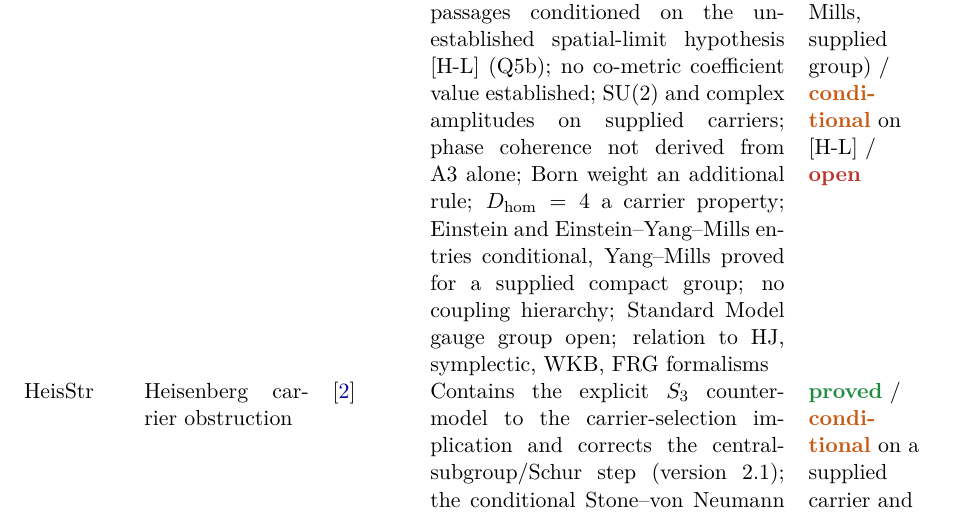
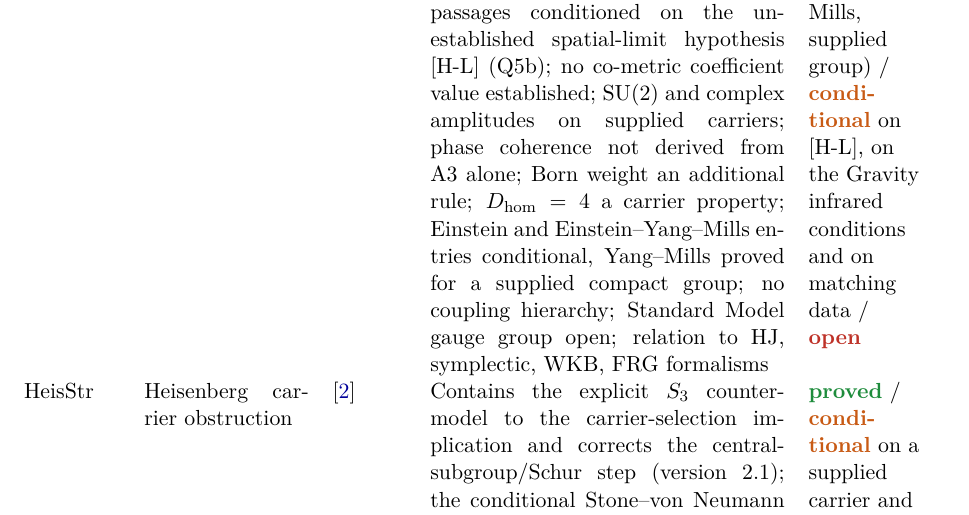
Before and after one commit to Cosmochrony/program, a LaTeX paper (tex/program.tex): part of page 38 of 89, cut so that both start at the same text. Compiled offline with pdfLaTeX.

Commit message:
Foundation 2.4 cycle, review round 4: Q6b conditions in the holographic comparison (supplied extension, Schwarzschild only with external dynamical input, no uniqueness, conditional continuum); A3 tension remark without coherence; Born requirement (iv) presupposes the additional reading; coherent-structure wording; entanglement conditional on the representation dictionary; O23 explicit generic blocks; O18/O22 attributions; README and French wording; registry row conditions

```diff
--- a/tex/program.tex
+++ b/tex/program.tex
@@ -2872,7 +2872,8 @@ A Structural Roadmap and Paper Inventory}
       $D_{\mathrm{hom}}=4$ a carrier property; Einstein and Einstein--Yang--Mills entries conditional, Yang--Mills
       proved for a supplied compact group; no coupling hierarchy;
       Standard Model gauge group open; relation to HJ, symplectic, WKB, FRG formalisms &
-      \sstruct\ /\ \sproved{} (Yang--Mills, supplied group)\ /\ \scond{} on [H-L]\ /\ \sopen \\[3pt]
+      \sstruct\ /\ \sproved{} (Yang--Mills, supplied group)\ /\ \scond{} on [H-L], on the Gravity infrared
+      conditions and on matching data\ /\ \sopen \\[3pt]
       HeisStr & Heisenberg carrier obstruction & \cite{Beau2026HeisenbergStructure} &
       Contains the explicit \(S_3\) countermodel to the carrier-selection
       implication and corrects the central-subgroup/Schur step (version 2.1); the conditional Stone--von Neumann
```
